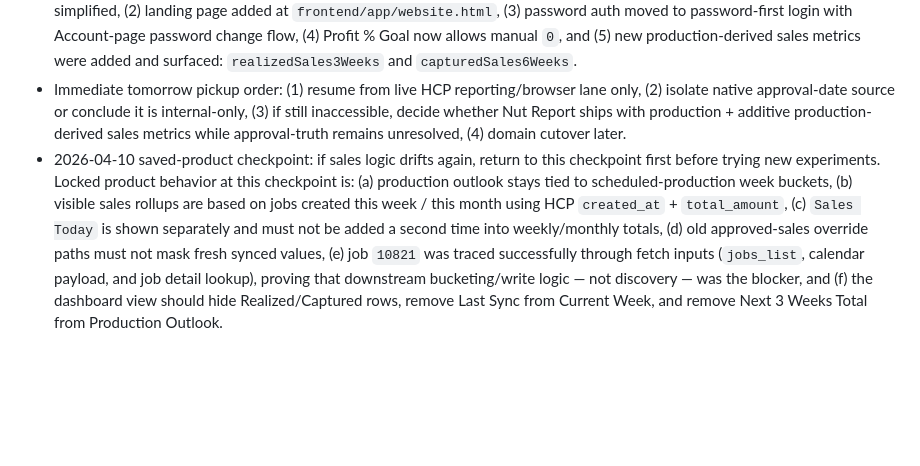
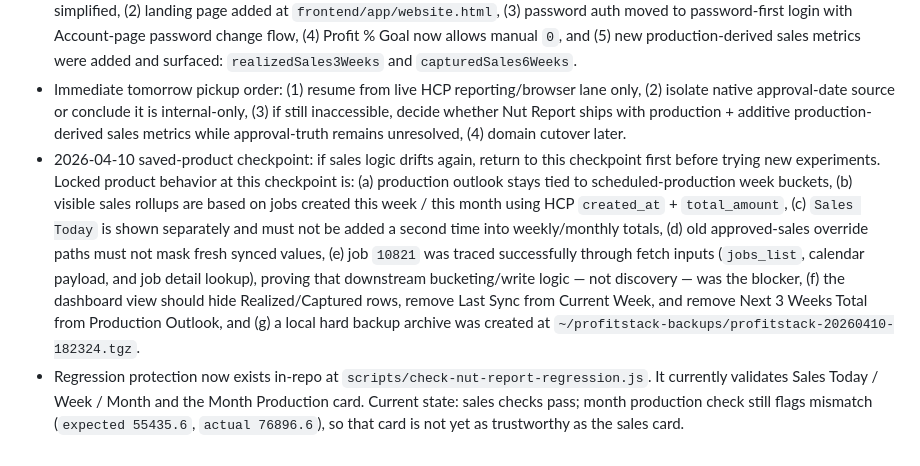
Before and after one commit to Murboyz/profitstack, a Markdown page: SESSION_HANDOFF.md, the part around the change. Drawn GitHub-style; blank space fills up the shorter version.

Commit message:
Update handoff with hard-save checkpoint

```diff
--- a/SESSION_HANDOFF.md
+++ b/SESSION_HANDOFF.md
@@ -96,4 +96,5 @@ When starting a new dedicated ProfitStack session:
 - 2026-04-09 handoff: the core lane is unchanged — production is mostly trusted, sales truth is still broken because the native HCP approval source is not yet isolated. Chad explicitly rejected proxy-event logic and wants the exact native source only. Browser/CDP access was partially restored by manually launching Chromium on `127.0.0.1:18800`, which re-opened live HCP reporting UI access and exposed `/alpha/reporting/dashboards` and `/alpha/reporting/starter_state`, but the exact approval-date request still was not isolated.
 - Additive product work completed on 2026-04-09 while sales truth remained unresolved: (1) client-facing CRM setup flow simplified, (2) landing page added at `frontend/app/website.html`, (3) password auth moved to password-first login with Account-page password change flow, (4) Profit % Goal now allows manual `0`, and (5) new production-derived sales metrics were added and surfaced: `realizedSales3Weeks` and `capturedSales6Weeks`.
 - Immediate tomorrow pickup order: (1) resume from live HCP reporting/browser lane only, (2) isolate native approval-date source or conclude it is internal-only, (3) if still inaccessible, decide whether Nut Report ships with production + additive production-derived sales metrics while approval-truth remains unresolved, (4) domain cutover later.
-- 2026-04-10 saved-product checkpoint: if sales logic drifts again, return to this checkpoint first before trying new experiments. Locked product behavior at this checkpoint is: (a) production outlook stays tied to scheduled-production week buckets, (b) visible sales rollups are based on jobs created this week / this month using HCP `created_at` + `total_amount`, (c) `Sales Today` is shown separately and must not be added a second time into weekly/monthly totals, (d) old approved-sales override paths must not mask fresh synced values, (e) job `10821` was traced successfully through fetch inputs (`jobs_list`, calendar payload, and job detail lookup), proving that downstream bucketing/write logic — not discovery — was the blocker, and (f) the dashboard view should hide Realized/Captured rows, remove Last Sync from Current Week, and remove Next 3 Weeks Total from Production Outlook.
+- 2026-04-10 saved-product checkpoint: if sales logic drifts again, return to this checkpoint first before trying new experiments. Locked product behavior at this checkpoint is: (a) production outlook stays tied to scheduled-production week buckets, (b) visible sales rollups are based on jobs created this week / this month using HCP `created_at` + `total_amount`, (c) `Sales Today` is shown separately and must not be added a second time into weekly/monthly totals, (d) old approved-sales override paths must not mask fresh synced values, (e) job `10821` was traced successfully through fetch inputs (`jobs_list`, calendar payload, and job detail lookup), proving that downstream bucketing/write logic — not discovery — was the blocker, (f) the dashboard view should hide Realized/Captured rows, remove Last Sync from Current Week, and remove Next 3 Weeks Total from Production Outlook, and (g) a local hard backup archive was created at `~/profitstack-backups/profitstack-20260410-182324.tgz`.
+- Regression protection now exists in-repo at `scripts/check-nut-report-regression.js`. It currently validates Sales Today / Week / Month and the Month Production card. Current state: sales checks pass; month production check still flags mismatch (`expected 55435.6`, `actual 76896.6`), so that card is not yet as trustworthy as the sales card.
```
